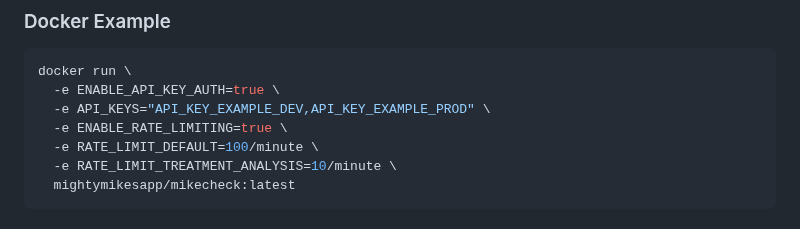
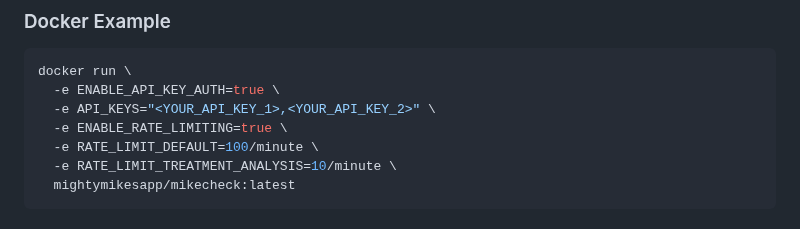
Before and after one commit to mightymikesapp/MikeCheck, a Markdown page: AUTHENTICATION_RATELIMIT.md, the part around the change. Rendered like a GitHub page.

Commit message:
Update AUTHENTICATION_RATELIMIT.md
Co-authored-by: gemini-code-assist[bot] <176961590+gemini-code-assist[bot]@users.noreply.github.com>

````diff
--- a/AUTHENTICATION_RATELIMIT.md
+++ b/AUTHENTICATION_RATELIMIT.md
@@ -287,7 +287,7 @@ Each identifier has its own quota.
 ```bash
 docker run \
   -e ENABLE_API_KEY_AUTH=true \
-  -e API_KEYS="API_KEY_EXAMPLE_DEV,API_KEY_EXAMPLE_PROD" \
+  -e API_KEYS="<YOUR_API_KEY_1>,<YOUR_API_KEY_2>" \
   -e ENABLE_RATE_LIMITING=true \
   -e RATE_LIMIT_DEFAULT=100/minute \
   -e RATE_LIMIT_TREATMENT_ANALYSIS=10/minute \
````
